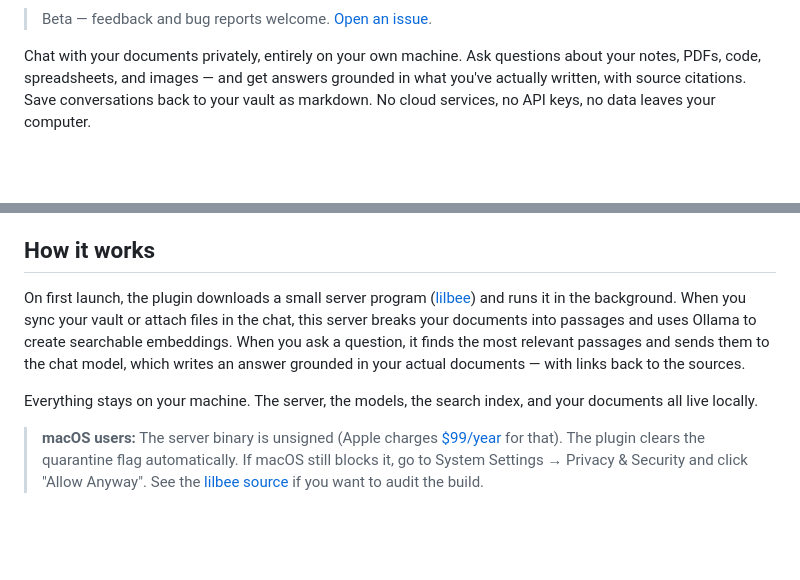
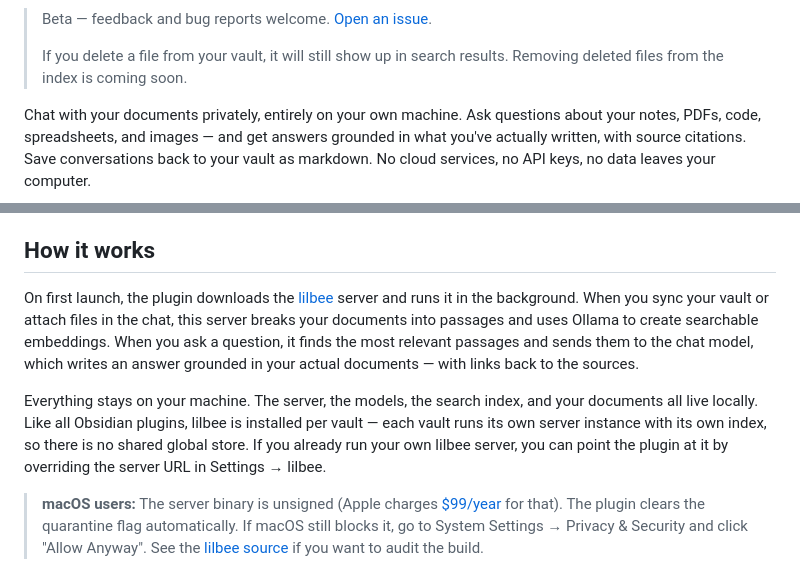
Before and after one commit to tobocop2/obsidian-lilbee, a Markdown page: README.md, 2 parts joined by grey strips. GitHub-like rendering; blank space fills up the shorter version.

Commit message:
update readme with delete caveat and per-vault scoping

```diff
--- a/README.md
+++ b/README.md
@@ -7,6 +8,8 @@
 [![Obsidian](https://img.shields.io/badge/Obsidian-Plugin-7c3aed?logo=obsidian&logoColor=white)](https://obsidian.md)
 
 > Beta — feedback and bug reports welcome. [Open an issue](https://github.com/tobocop2/obsidian-lilbee/issues).
+>
+> If you delete a file from your vault, it will still show up in search results. Removing deleted files from the index is coming soon.
 
 Chat with your documents privately, entirely on your own machine. Ask questions about your notes, PDFs, code, spreadsheets, and images — and get answers grounded in what you've actually written, with source citations. Save conversations back to your vault as markdown. No cloud services, no API keys, no data leaves your computer.
 
@@ -71,9 +74,9 @@ The chat panel opens in the sidebar. From there you can start asking questions,
 
 ## How it works
 
-On first launch, the plugin downloads a small server program ([lilbee](https://github.com/tobocop2/lilbee)) and runs it in the background. When you sync your vault or attach files in the chat, this server breaks your documents into passages and uses Ollama to create searchable embeddings. When you ask a question, it finds the most relevant passages and sends them to the chat model, which writes an answer grounded in your actual documents — with links back to the sources.
+On first launch, the plugin downloads the [lilbee](https://github.com/tobocop2/lilbee) server and runs it in the background. When you sync your vault or attach files in the chat, this server breaks your documents into passages and uses Ollama to create searchable embeddings. When you ask a question, it finds the most relevant passages and sends them to the chat model, which writes an answer grounded in your actual documents — with links back to the sources.
 
-Everything stays on your machine. The server, the models, the search index, and your documents all live locally.
+Everything stays on your machine. The server, the models, the search index, and your documents all live locally. Like all Obsidian plugins, lilbee is installed per vault — each vault runs its own server instance with its own index, so there is no shared global store. If you already run your own lilbee server, you can point the plugin at it by overriding the server URL in Settings → lilbee.
 
 > **macOS users:** The server binary is unsigned (Apple charges [$99/year](https://developer.apple.com/support/enrollment/) for that). The plugin clears the quarantine flag automatically. If macOS still blocks it, go to System Settings → Privacy & Security and click "Allow Anyway". See the [lilbee source](https://github.com/tobocop2/lilbee) if you want to audit the build.
 
```
Also changed, not shown: other parts of README.md (+1 -0 lines).
